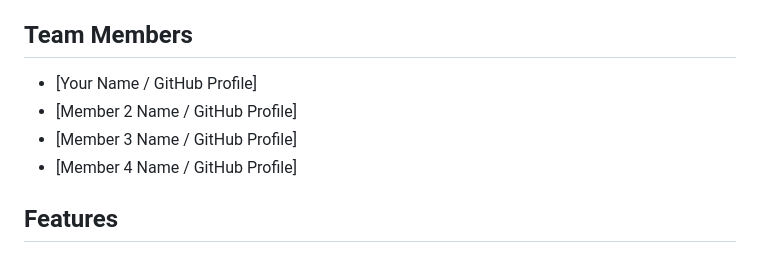
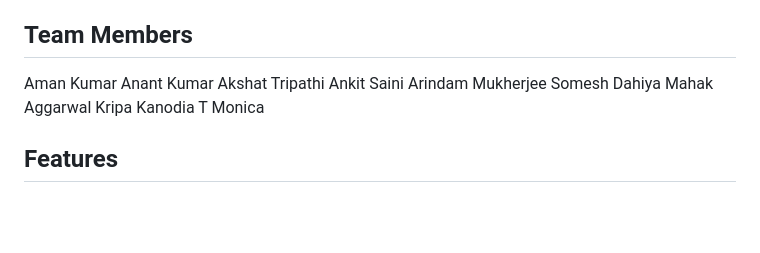
Before and after one commit to AMANKUMAR300606/DL_Hackathon, a Markdown page: README.md, the part around the change. GitHub-like rendering; blank space fills up the shorter version.

```diff
--- a/README.md
+++ b/README.md
@@ -6,10 +6,15 @@ This project implements a production-grade, multi-stage hybrid candidate retriev
 The system provides an interactive frontend UI with explainable results, ensuring transparency in why specific candidates were matched.
 
 ## Team Members
-* [Your Name / GitHub Profile]
-* [Member 2 Name / GitHub Profile]
-* [Member 3 Name / GitHub Profile]
-* [Member 4 Name / GitHub Profile]
+Aman Kumar
+Anant Kumar
+Akshat Tripathi
+Ankit Saini
+Arindam Mukherjee
+Somesh Dahiya
+Mahak Aggarwal
+Kripa Kanodia
+T Monica
 
 ## Features
 - **Hybrid Retrieval Pipeline:** Combines BM25, FAISS, and Knowledge Graph (Neo4j) for highly accurate and context-aware candidate matching.
```
